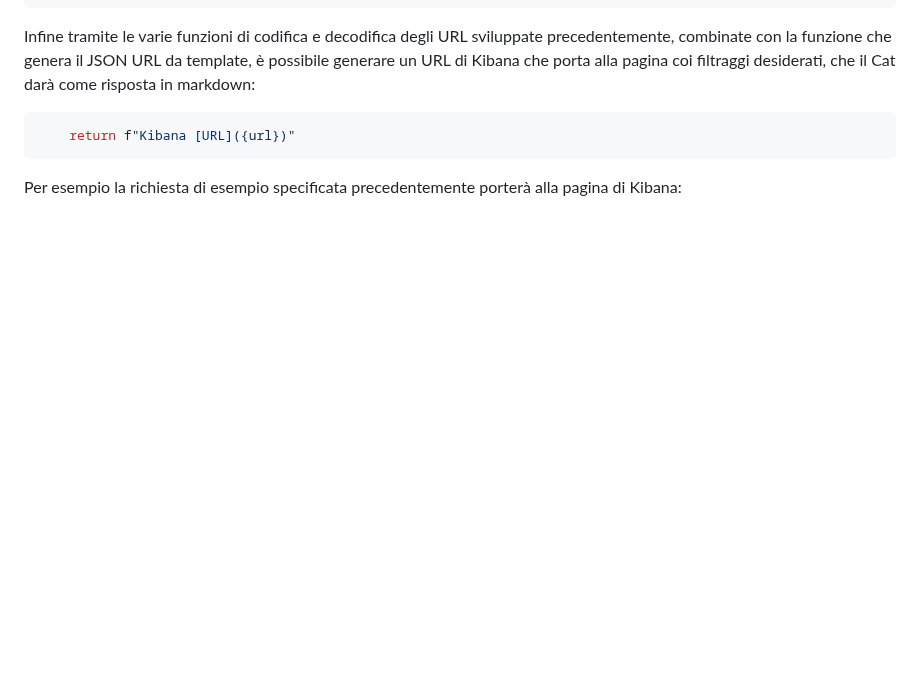
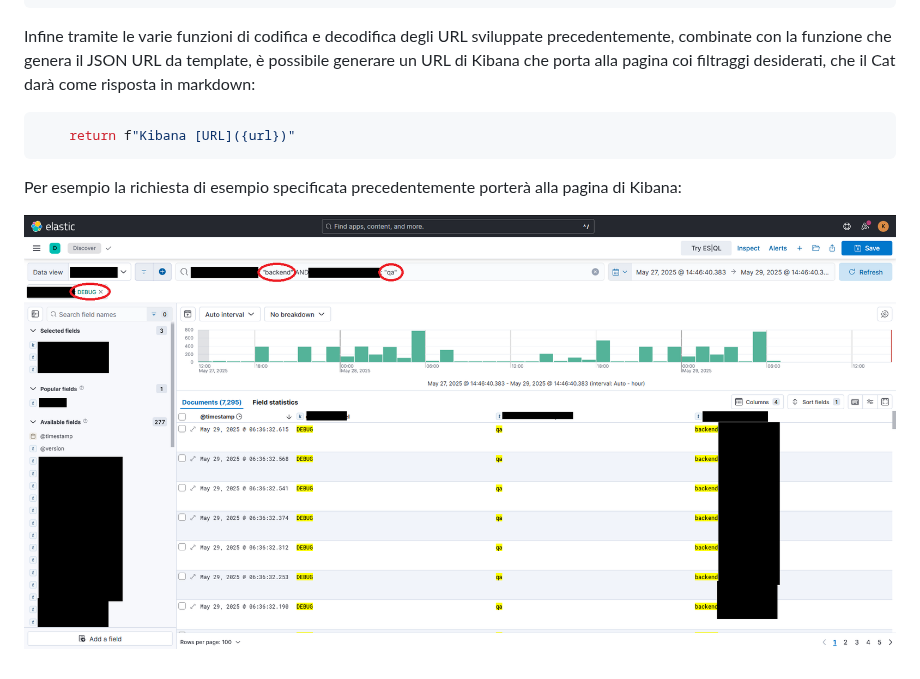
Before and after one commit to shini161/kibcat, a Markdown page: wiki/diary.md, the part around the change. Rendered like a GitHub page; blank space fills up the shorter version.

````diff
--- a/wiki/diary.md
+++ b/wiki/diary.md
@@ -437,3 +437,5 @@ Infine tramite le varie funzioni di codifica e decodifica degli URL sviluppate p
 ```
 
 Per esempio la richiesta di esempio specificata precedentemente porterà alla pagina di Kibana:
+
+![Kibana](/assets/kibana_test_1.PNG)
````
